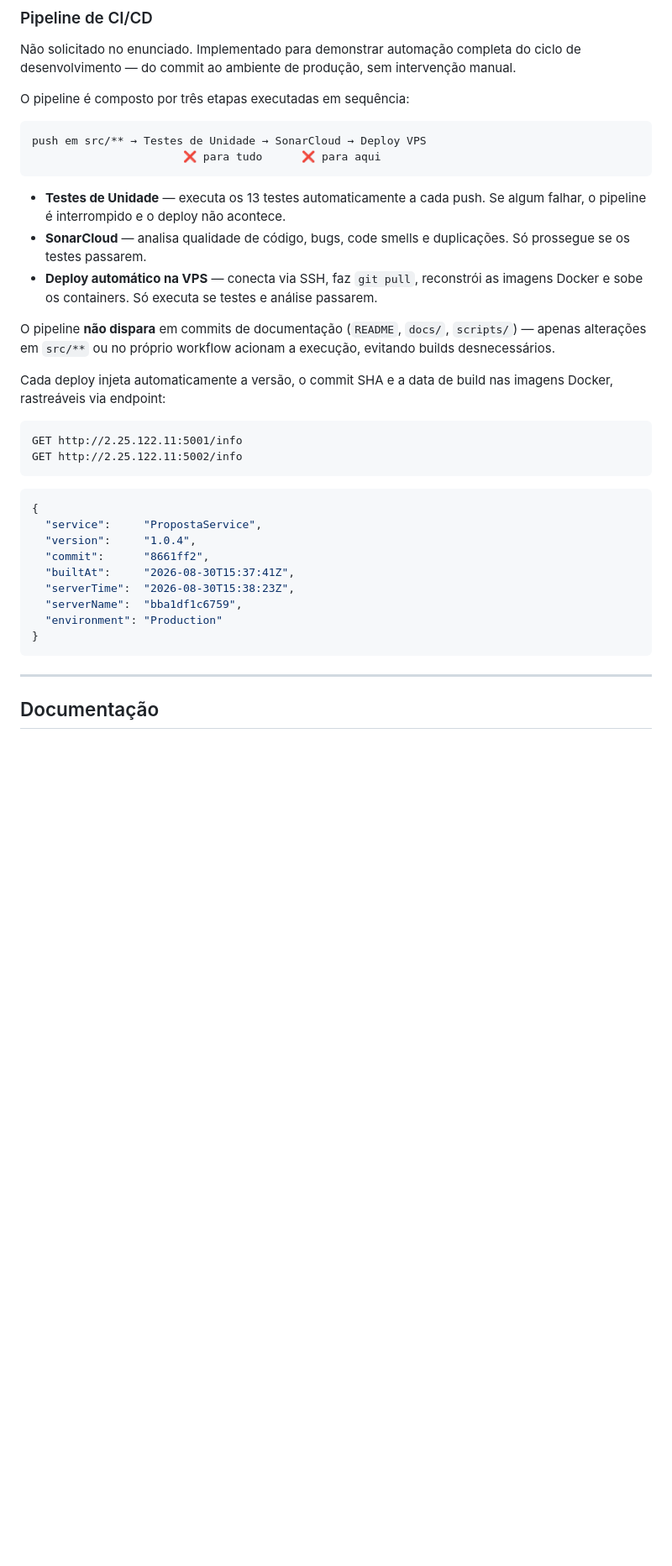
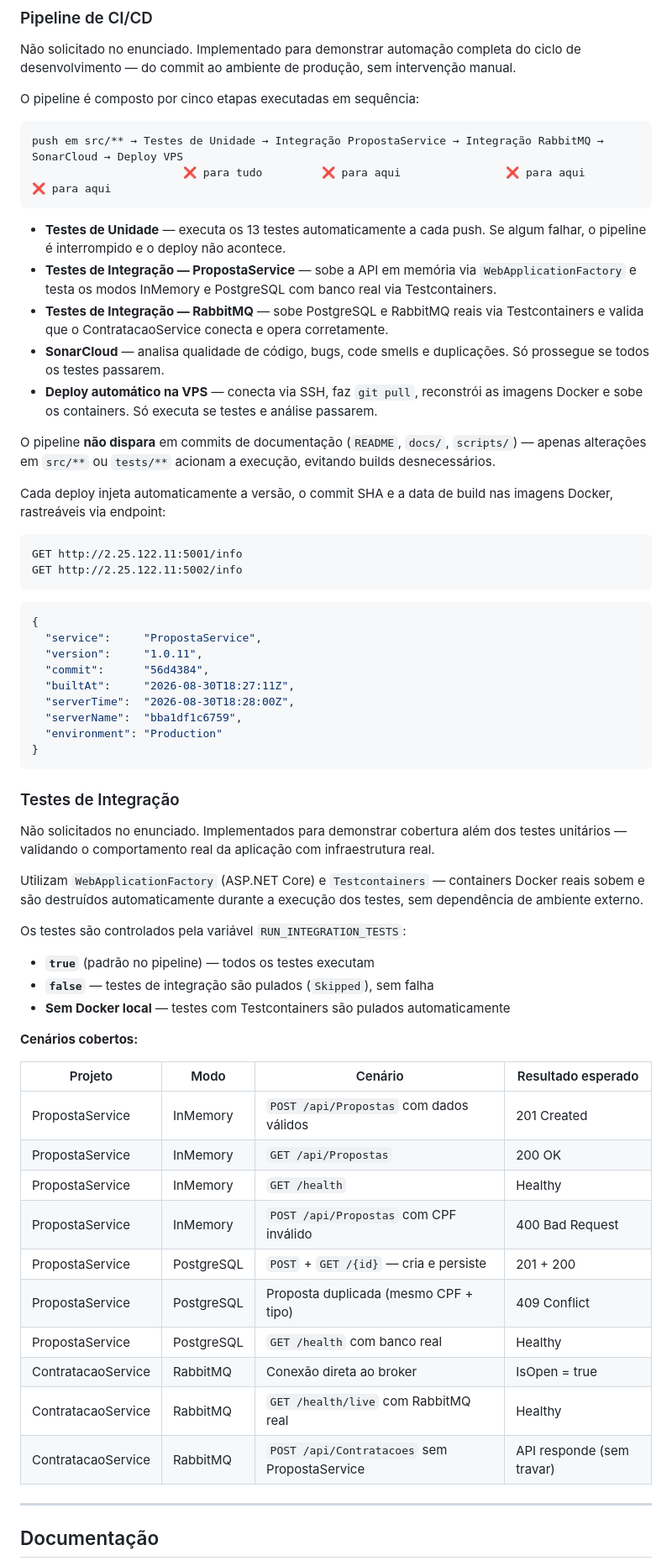
Before and after one commit to josehelioaraujo/proposta-seguros, a Markdown page: README.md, the part around the change. Shown at 84% size. Drawn GitHub-style; blank space fills up the shorter version.

Commit message:
docs: documenta testes de integracao e pipeline CI/CD

````diff
--- a/README.md
+++ b/README.md
@@ -496,18 +496,20 @@ ContratacaoService: http://2.25.122.11:5002
 
 Não solicitado no enunciado. Implementado para demonstrar automação completa do ciclo de desenvolvimento — do commit ao ambiente de produção, sem intervenção manual.
 
-O pipeline é composto por três etapas executadas em sequência:
+O pipeline é composto por cinco etapas executadas em sequência:
 
 ```
-push em src/** → Testes de Unidade → SonarCloud → Deploy VPS
-                       ❌ para tudo      ❌ para aqui
+push em src/** → Testes de Unidade → Integração PropostaService → Integração RabbitMQ → SonarCloud → Deploy VPS
+                       ❌ para tudo         ❌ para aqui                ❌ para aqui        ❌ para aqui
 ```
 
 - **Testes de Unidade** — executa os 13 testes automaticamente a cada push. Se algum falhar, o pipeline é interrompido e o deploy não acontece.
-- **SonarCloud** — analisa qualidade de código, bugs, code smells e duplicações. Só prossegue se os testes passarem.
+- **Testes de Integração — PropostaService** — sobe a API em memória via `WebApplicationFactory` e testa os modos InMemory e PostgreSQL com banco real via Testcontainers.
+- **Testes de Integração — RabbitMQ** — sobe PostgreSQL e RabbitMQ reais via Testcontainers e valida que o ContratacaoService conecta e opera corretamente.
+- **SonarCloud** — analisa qualidade de código, bugs, code smells e duplicações. Só prossegue se todos os testes passarem.
 - **Deploy automático na VPS** — conecta via SSH, faz `git pull`, reconstrói as imagens Docker e sobe os containers. Só executa se testes e análise passarem.
 
-O pipeline **não dispara** em commits de documentação (`README`, `docs/`, `scripts/`) — apenas alterações em `src/**` ou no próprio workflow acionam a execução, evitando builds desnecessários.
+O pipeline **não dispara** em commits de documentação (`README`, `docs/`, `scripts/`) — apenas alterações em `src/**` ou `tests/**` acionam a execução, evitando builds desnecessários.
 
 Cada deploy injeta automaticamente a versão, o commit SHA e a data de build nas imagens Docker, rastreáveis via endpoint:
 
@@ -519,14 +521,40 @@ GET http://2.25.122.11:5002/info
 ```json
 {
   "service":     "PropostaService",
-  "version":     "1.0.4",
-  "commit":      "8661ff2",
-  "builtAt":     "2026-08-30T15:37:41Z",
-  "serverTime":  "2026-08-30T15:38:23Z",
+  "version":     "1.0.11",
+  "commit":      "56d4384",
+  "builtAt":     "2026-08-30T18:27:11Z",
+  "serverTime":  "2026-08-30T18:28:00Z",
   "serverName":  "bba1df1c6759",
   "environment": "Production"
 }
 ```
+
+### Testes de Integração
+
+Não solicitados no enunciado. Implementados para demonstrar cobertura além dos testes unitários — validando o comportamento real da aplicação com infraestrutura real.
+
+Utilizam `WebApplicationFactory` (ASP.NET Core) e `Testcontainers` — containers Docker reais sobem e são destruídos automaticamente durante a execução dos testes, sem dependência de ambiente externo.
+
+Os testes são controlados pela variável `RUN_INTEGRATION_TESTS`:
+- **`true`** (padrão no pipeline) — todos os testes executam
+- **`false`** — testes de integração são pulados (`Skipped`), sem falha
+- **Sem Docker local** — testes com Testcontainers são pulados automaticamente
+
+**Cenários cobertos:**
+
+| Projeto | Modo | Cenário | Resultado esperado |
+|---------|------|---------|-------------------|
+| PropostaService | InMemory | `POST /api/Propostas` com dados válidos | 201 Created |
+| PropostaService | InMemory | `GET /api/Propostas` | 200 OK |
+| PropostaService | InMemory | `GET /health` | Healthy |
+| PropostaService | InMemory | `POST /api/Propostas` com CPF inválido | 400 Bad Request |
+| PropostaService | PostgreSQL | `POST` + `GET /{id}` — cria e persiste | 201 + 200 |
+| PropostaService | PostgreSQL | Proposta duplicada (mesmo CPF + tipo) | 409 Conflict |
+| PropostaService | PostgreSQL | `GET /health` com banco real | Healthy |
+| ContratacaoService | RabbitMQ | Conexão direta ao broker | IsOpen = true |
+| ContratacaoService | RabbitMQ | `GET /health/live` com RabbitMQ real | Healthy |
+| ContratacaoService | RabbitMQ | `POST /api/Contratacoes` sem PropostaService | API responde (sem travar) |
 
 ---
 
````
